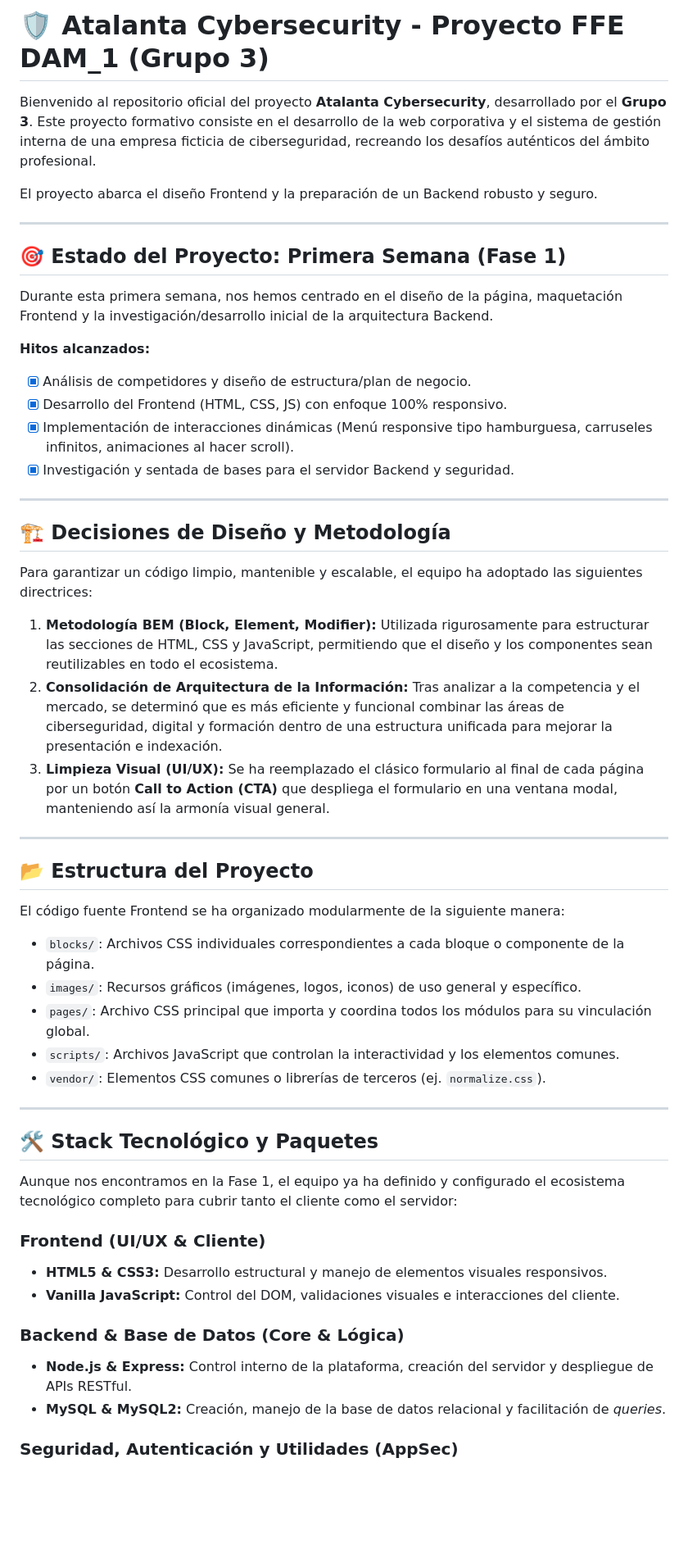
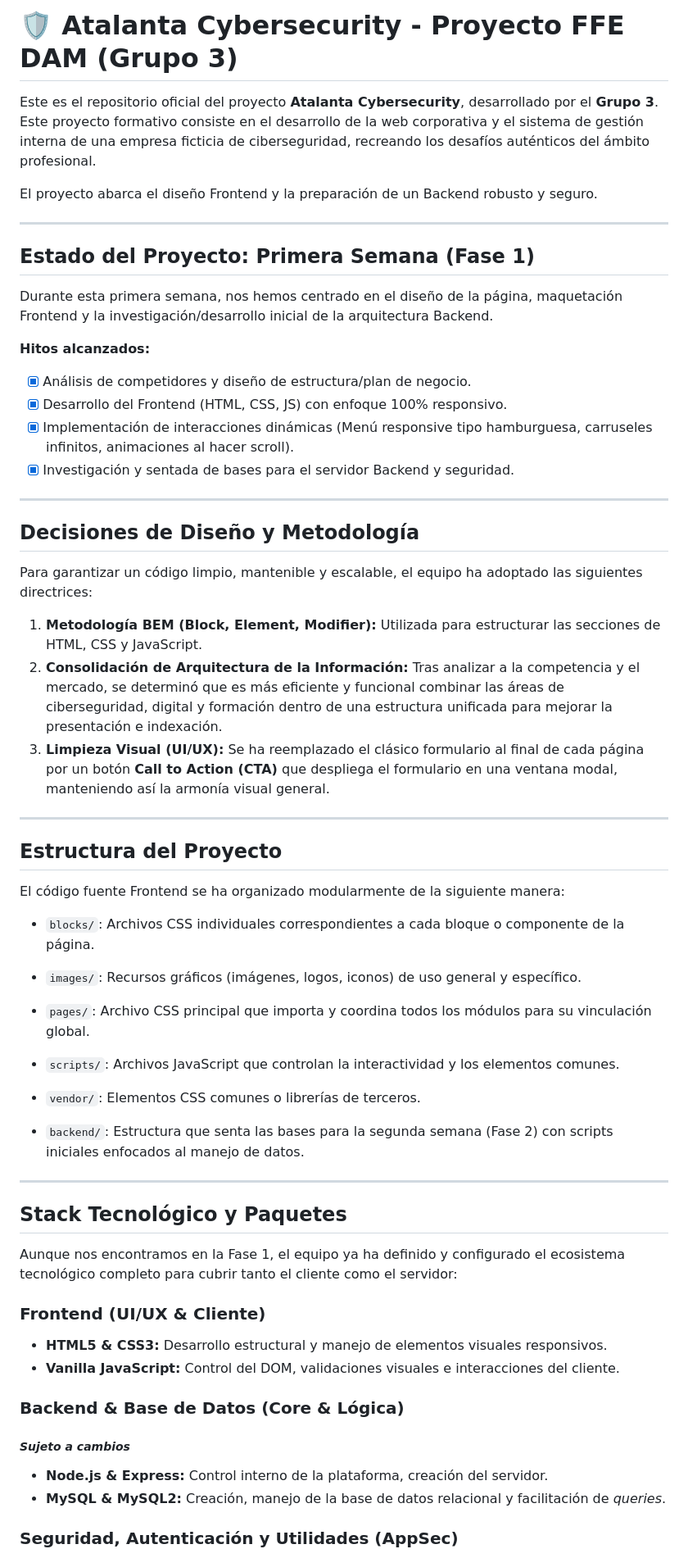
Before and after one commit to Dezius21/Atalanta_Grupo3, a Markdown page: README.md, the part around one of its changes. Shown at 82% size. Drawn GitHub-style; blank space fills up the shorter version.

Commit message:
Corregir README.md

```diff
--- a/README.md
+++ b/README.md
@@ -1,12 +1,12 @@
-# 🛡️ Atalanta Cybersecurity - Proyecto FFE DAM_1 (Grupo 3)
+# 🛡️ Atalanta Cybersecurity - Proyecto FFE DAM (Grupo 3)
 
-Bienvenido al repositorio oficial del proyecto **Atalanta Cybersecurity**, desarrollado por el **Grupo 3**. Este proyecto formativo consiste en el desarrollo de la web corporativa y el sistema de gestión interna de una empresa ficticia de ciberseguridad, recreando los desafíos auténticos del ámbito profesional.
+Este es el repositorio oficial del proyecto **Atalanta Cybersecurity**, desarrollado por el **Grupo 3**. Este proyecto formativo consiste en el desarrollo de la web corporativa y el sistema de gestión interna de una empresa ficticia de ciberseguridad, recreando los desafíos auténticos del ámbito profesional.
 
 El proyecto abarca el diseño Frontend y la preparación de un Backend robusto y seguro.
 
 ---
 
-## 🎯 Estado del Proyecto: Primera Semana (Fase 1)
+## Estado del Proyecto: Primera Semana (Fase 1)
 
 Durante esta primera semana, nos hemos centrado en el diseño de la página, maquetación Frontend y la investigación/desarrollo inicial de la arquitectura Backend.
 
@@ -18,17 +18,17 @@ Durante esta primera semana, nos hemos centrado en el diseño de la página, maq
 
 ---
 
-## 🏗️ Decisiones de Diseño y Metodología
+## Decisiones de Diseño y Metodología
 
 Para garantizar un código limpio, mantenible y escalable, el equipo ha adoptado las siguientes directrices:
 
-1. **Metodología BEM (Block, Element, Modifier):** Utilizada rigurosamente para estructurar las secciones de HTML, CSS y JavaScript, permitiendo que el diseño y los componentes sean reutilizables en todo el ecosistema.
+1. **Metodología BEM (Block, Element, Modifier):** Utilizada para estructurar las secciones de HTML, CSS y JavaScript.
 2. **Consolidación de Arquitectura de la Información:** Tras analizar a la competencia y el mercado, se determinó que es más eficiente y funcional combinar las áreas de ciberseguridad, digital y formación dentro de una estructura unificada para mejorar la presentación e indexación.
 3. **Limpieza Visual (UI/UX):** Se ha reemplazado el clásico formulario al final de cada página por un botón **Call to Action (CTA)** que despliega el formulario en una ventana modal, manteniendo así la armonía visual general.
 
 ---
 
-## 📂 Estructura del Proyecto
+## Estructura del Proyecto
 
 El código fuente Frontend se ha organizado modularmente de la siguiente manera:
 
@@ -36,11 +36,13 @@ El código fuente Frontend se ha organizado modularmente de la siguiente manera:
 * `images/`: Recursos gráficos (imágenes, logos, iconos) de uso general y específico.
 * `pages/`: Archivo CSS principal que importa y coordina todos los módulos para su vinculación global.
 * `scripts/`: Archivos JavaScript que controlan la interactividad y los elementos comunes.
-* `vendor/`: Elementos CSS comunes o librerías de terceros (ej. `normalize.css`).
+* `vendor/`: Elementos CSS comunes o librerías de terceros.
+
+* `backend/`: Estructura que senta las bases para la segunda semana (Fase 2) con scripts iniciales enfocados al manejo de datos.
 
 ---
 
-## 🛠️ Stack Tecnológico y Paquetes
+## Stack Tecnológico y Paquetes
 
 Aunque nos encontramos en la Fase 1, el equipo ya ha definido y configurado el ecosistema tecnológico completo para cubrir tanto el cliente como el servidor:
 
@@ -49,7 +51,8 @@ Aunque nos encontramos en la Fase 1, el equipo ya ha definido y configurado el e
 * **Vanilla JavaScript:** Control del DOM, validaciones visuales e interacciones del cliente.
 
 ### Backend & Base de Datos (Core & Lógica)
-* **Node.js & Express:** Control interno de la plataforma, creación del servidor y despliegue de APIs RESTful.
+##### **_Sujeto a cambios_**
+* **Node.js & Express:** Control interno de la plataforma, creación del servidor.
 * **MySQL & MySQL2:** Creación, manejo de la base de datos relacional y facilitación de *queries*.
 
 ### Seguridad, Autenticación y Utilidades (AppSec)
```
Also changed, not shown: other parts of README.md (+1 -4 lines).
